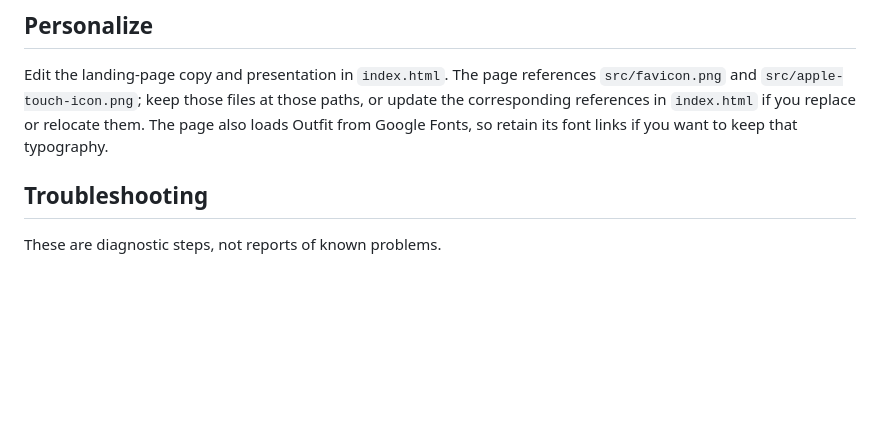
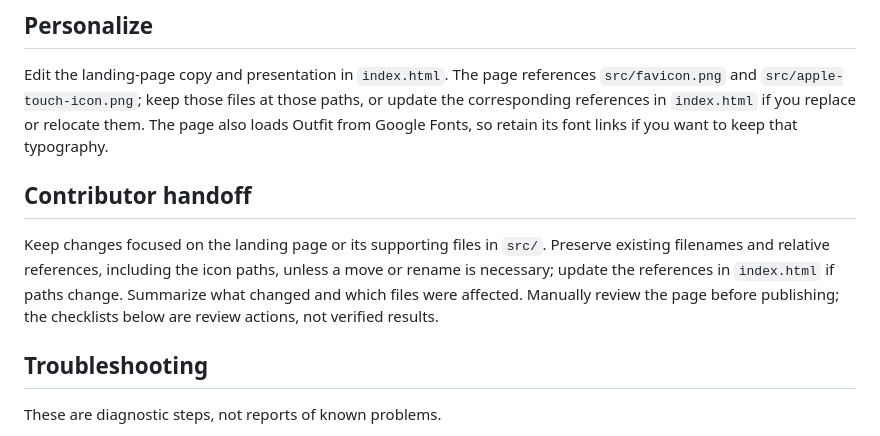
Before and after one commit to ayush143-maker/Aurix_Launch, a Markdown page: README.md, the part around the change. Rendered like a GitHub page; blank space fills up the shorter version.

Commit message:
docs(readme): documentation pass 18

```diff
--- a/README.md
+++ b/README.md
@@ -15,6 +15,10 @@ Visit [http://localhost:8000](http://localhost:8000). To host the landing page,
 ## Personalize
 
 Edit the landing-page copy and presentation in `index.html`. The page references `src/favicon.png` and `src/apple-touch-icon.png`; keep those files at those paths, or update the corresponding references in `index.html` if you replace or relocate them. The page also loads Outfit from Google Fonts, so retain its font links if you want to keep that typography.
+
+## Contributor handoff
+
+Keep changes focused on the landing page or its supporting files in `src/`. Preserve existing filenames and relative references, including the icon paths, unless a move or rename is necessary; update the references in `index.html` if paths change. Summarize what changed and which files were affected. Manually review the page before publishing; the checklists below are review actions, not verified results.
 
 ## Troubleshooting
 
```
